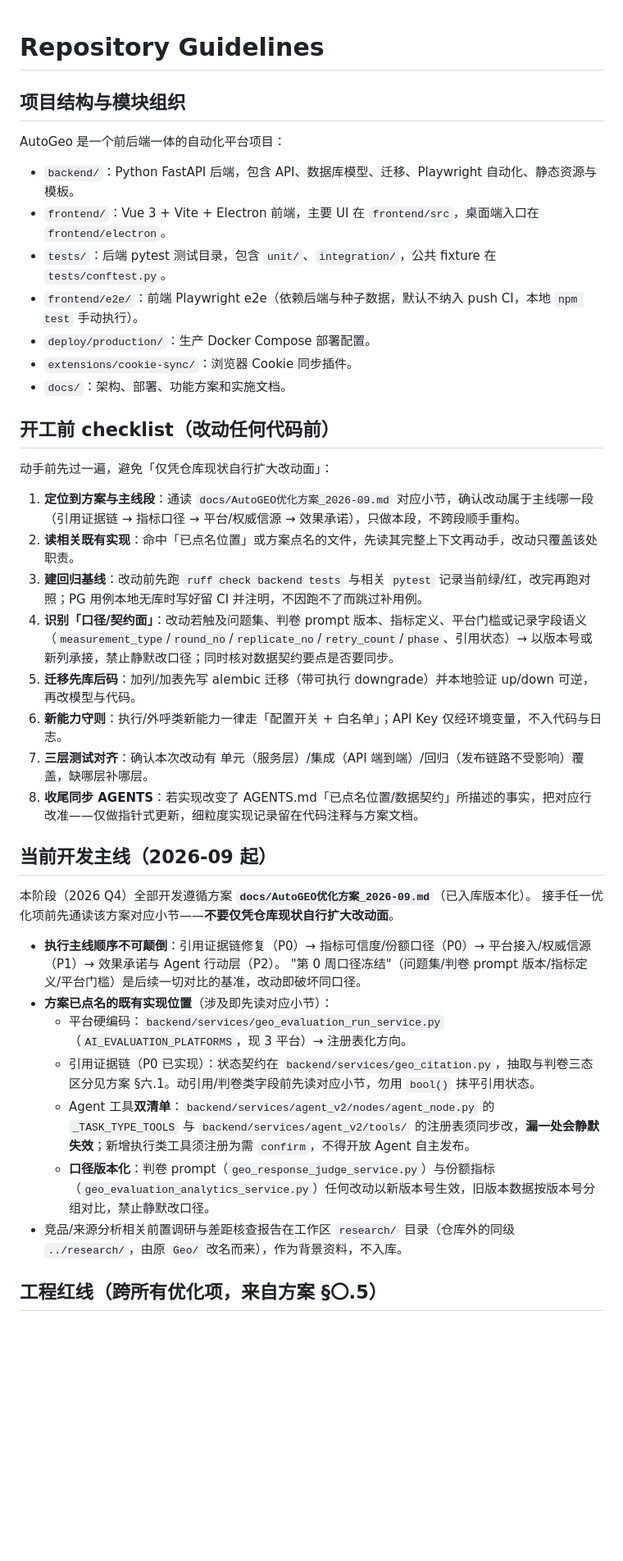
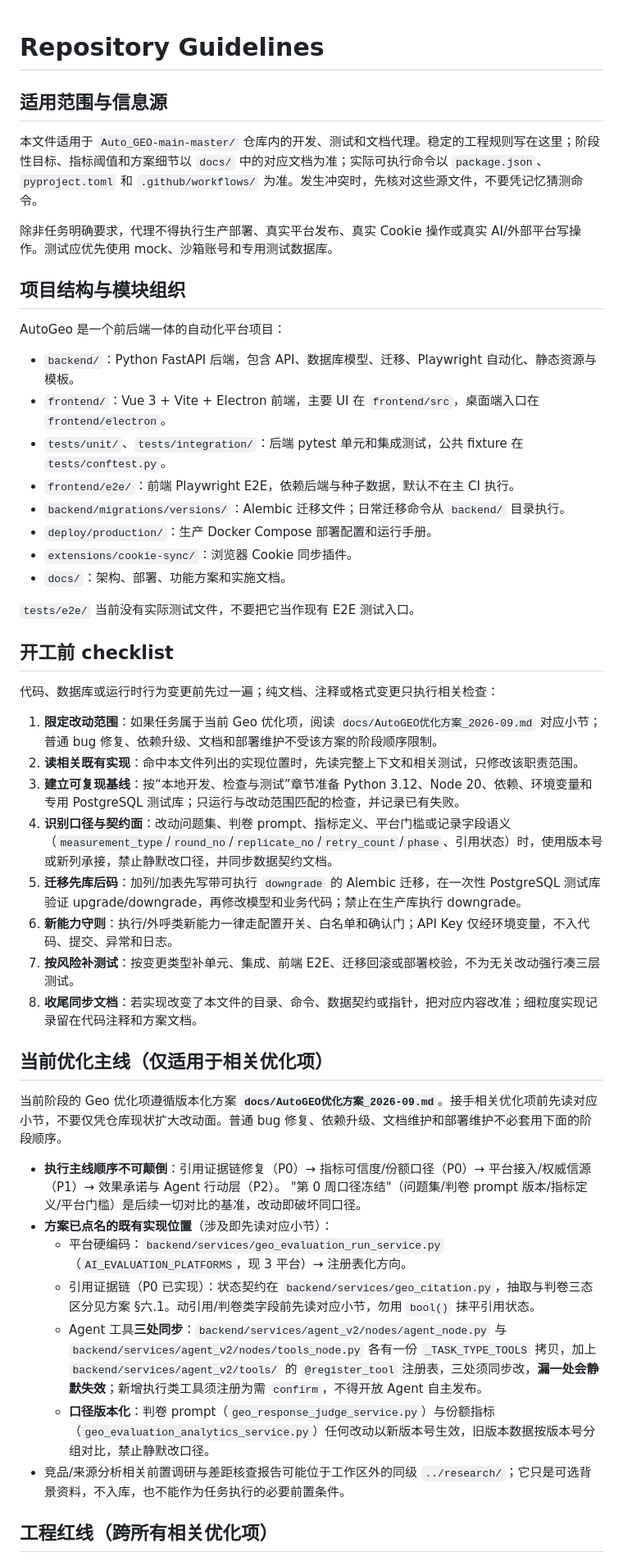
Before and after one commit to zhan-code01/Auto_GEO, a Markdown page: AGENTS.md, the part around one of its changes. Shown at 82% size. Drawn GitHub-style; blank space fills up the shorter version.

```diff
--- a/AGENTS.md
+++ b/AGENTS.md
@@ -1,4 +1,10 @@
 # Repository Guidelines
+
+## 适用范围与信息源
+
+本文件适用于 `Auto_GEO-main-master/` 仓库内的开发、测试和文档代理。稳定的工程规则写在这里；阶段性目标、指标阈值和方案细节以 `docs/` 中的对应文档为准；实际可执行命令以 `package.json`、`pyproject.toml` 和 `.github/workflows/` 为准。发生冲突时，先核对这些源文件，不要凭记忆猜测命令。
+
+除非任务明确要求，代理不得执行生产部署、真实平台发布、真实 Cookie 操作或真实 AI/外部平台写操作。测试应优先使用 mock、沙箱账号和专用测试数据库。
 
 ## 项目结构与模块组织
 
@@ -6,39 +12,41 @@ AutoGeo 是一个前后端一体的自动化平台项目：
 
 - `backend/`：Python FastAPI 后端，包含 API、数据库模型、迁移、Playwright 自动化、静态资源与模板。
 - `frontend/`：Vue 3 + Vite + Electron 前端，主要 UI 在 `frontend/src`，桌面端入口在 `frontend/electron`。
-- `tests/`：后端 pytest 测试目录，包含 `unit/`、`integration/`，公共 fixture 在 `tests/conftest.py`。
-- `frontend/e2e/`：前端 Playwright e2e（依赖后端与种子数据，默认不纳入 push CI，本地 `npm test` 手动执行）。
-- `deploy/production/`：生产 Docker Compose 部署配置。
+- `tests/unit/`、`tests/integration/`：后端 pytest 单元和集成测试，公共 fixture 在 `tests/conftest.py`。
+- `frontend/e2e/`：前端 Playwright E2E，依赖后端与种子数据，默认不在主 CI 执行。
+- `backend/migrations/versions/`：Alembic 迁移文件；日常迁移命令从 `backend/` 目录执行。
+- `deploy/production/`：生产 Docker Compose 部署配置和运行手册。
 - `extensions/cookie-sync/`：浏览器 Cookie 同步插件。
 - `docs/`：架构、部署、功能方案和实施文档。
 
-## 开工前 checklist（改动任何代码前）
+`tests/e2e/` 当前没有实际测试文件，不要把它当作现有 E2E 测试入口。
 
-动手前先过一遍，避免「仅凭仓库现状自行扩大改动面」：
+## 开工前 checklist
 
-1. **定位到方案与主线段**：通读 `docs/AutoGEO优化方案_2026-09.md` 对应小节，确认改动属于主线哪一段（引用证据链 → 指标口径 → 平台/权威信源 → 效果承诺），只做本段，不跨段顺手重构。
-2. **读相关既有实现**：命中「已点名位置」或方案点名的文件，先读其完整上下文再动手，改动只覆盖该处职责。
-3. **建回归基线**：改动前先跑 `ruff check backend tests` 与相关 `pytest` 记录当前绿/红，改完再跑对照；PG 用例本地无库时写好留 CI 并注明，不因跑不了而跳过补用例。
-4. **识别「口径/契约面」**：改动若触及问题集、判卷 prompt 版本、指标定义、平台门槛或记录字段语义（`measurement_type`/`round_no`/`replicate_no`/`retry_count`/`phase`、引用状态）→ 以版本号或新列承接，禁止静默改口径；同时核对数据契约要点是否要同步。
-5. **迁移先库后码**：加列/加表先写 alembic 迁移（带可执行 downgrade）并本地验证 up/down 可逆，再改模型与代码。
-6. **新能力守则**：执行/外呼类新能力一律走「配置开关 + 白名单」；API Key 仅经环境变量，不入代码与日志。
-7. **三层测试对齐**：确认本次改动有 单元（服务层）/集成（API 端到端）/回归（发布链路不受影响）覆盖，缺哪层补哪层。
-8. **收尾同步 AGENTS**：若实现改变了 AGENTS.md「已点名位置/数据契约」所描述的事实，把对应行改准——仅做指针式更新，细粒度实现记录留在代码注释与方案文档。
+代码、数据库或运行时行为变更前先过一遍；纯文档、注释或格式变更只执行相关检查：
 
-## 当前开发主线（2026-09 起）
+1. **限定改动范围**：如果任务属于当前 Geo 优化项，阅读 `docs/AutoGEO优化方案_2026-09.md` 对应小节；普通 bug 修复、依赖升级、文档和部署维护不受该方案的阶段顺序限制。
+2. **读相关既有实现**：命中本文件列出的实现位置时，先读完整上下文和相关测试，只修改该职责范围。
+3. **建立可复现基线**：按“本地开发、检查与测试”章节准备 Python 3.12、Node 20、依赖、环境变量和专用 PostgreSQL 测试库；只运行与改动范围匹配的检查，并记录已有失败。
+4. **识别口径与契约面**：改动问题集、判卷 prompt、指标定义、平台门槛或记录字段语义（`measurement_type`/`round_no`/`replicate_no`/`retry_count`/`phase`、引用状态）时，使用版本号或新列承接，禁止静默改口径，并同步数据契约文档。
+5. **迁移先库后码**：加列/加表先写带可执行 `downgrade` 的 Alembic 迁移，在一次性 PostgreSQL 测试库验证 upgrade/downgrade，再修改模型和业务代码；禁止在生产库执行 downgrade。
+6. **新能力守则**：执行/外呼类新能力一律走配置开关、白名单和确认门；API Key 仅经环境变量，不入代码、提交、异常和日志。
+7. **按风险补测试**：按变更类型补单元、集成、前端 E2E、迁移回滚或部署校验，不为无关改动强行凑三层测试。
+8. **收尾同步文档**：若实现改变了本文件的目录、命令、数据契约或指针，把对应内容改准；细粒度实现记录留在代码注释和方案文档。
 
-本阶段（2026 Q4）全部开发遵循方案 **`docs/AutoGEO优化方案_2026-09.md`**（已入库版本化）。
-接手任一优化项前先通读该方案对应小节——**不要仅凭仓库现状自行扩大改动面**。
+## 当前优化主线（仅适用于相关优化项）
+
+当前阶段的 Geo 优化项遵循版本化方案 **`docs/AutoGEO优化方案_2026-09.md`**。接手相关优化项前先读对应小节，不要仅凭仓库现状扩大改动面。普通 bug 修复、依赖升级、文档维护和部署维护不必套用下面的阶段顺序。
 
 - **执行主线顺序不可颠倒**：引用证据链修复（P0）→ 指标可信度/份额口径（P0）→ 平台接入/权威信源（P1）→ 效果承诺与 Agent 行动层（P2）。
   "第 0 周口径冻结"（问题集/判卷 prompt 版本/指标定义/平台门槛）是后续一切对比的基准，改动即破坏同口径。
 - **方案已点名的既有实现位置**（涉及即先读对应小节）：
   - 平台硬编码：`backend/services/geo_evaluation_run_service.py`（`AI_EVALUATION_PLATFORMS`，现 3 平台）→ 注册表化方向。
   - 引用证据链（P0 已实现）：状态契约在 `backend/services/geo_citation.py`，抽取与判卷三态区分见方案 §六.1。动引用/判卷类字段前先读对应小节，勿用 `bool()` 抹平引用状态。
-  - Agent 工具**双清单**：`backend/services/agent_v2/nodes/agent_node.py` 的 `_TASK_TYPE_TOOLS` 与 `backend/services/agent_v2/tools/` 的注册表须同步改，**漏一处会静默失效**；新增执行类工具须注册为需 `confirm`，不得开放 Agent 自主发布。
+  - Agent 工具**三处同步**：`backend/services/agent_v2/nodes/agent_node.py` 与 `backend/services/agent_v2/nodes/tools_node.py` 各有一份 `_TASK_TYPE_TOOLS` 拷贝，加上 `backend/services/agent_v2/tools/` 的 `@register_tool` 注册表，三处须同步改，**漏一处会静默失效**；新增执行类工具须注册为需 `confirm`，不得开放 Agent 自主发布。
   - **口径版本化**：判卷 prompt（`geo_response_judge_service.py`）与份额指标（`geo_evaluation_analytics_service.py`）任何改动以新版本号生效，旧版本数据按版本号分组对比，禁止静默改口径。
-- 竞品/来源分析相关前置调研与差距核查报告在工作区 `research/` 目录（仓库外的同级 `../research/`，由原 `Geo/` 改名而来），作为背景资料，不入库。
+- 竞品/来源分析相关前置调研与差距核查报告可能位于工作区外的同级 `../research/`；它只是可选背景资料，不入库，也不能作为任务执行的必要前置条件。
 
-## 工程红线（跨所有优化项，来自方案 §〇.5）
+## 工程红线（跨所有相关优化项）
 
 1. **灰度与回滚**：新能力一律走"配置开关 + 白名单"。
```
Also changed, not shown: other parts of AGENTS.md (+71 -18 lines), 1 other file.
